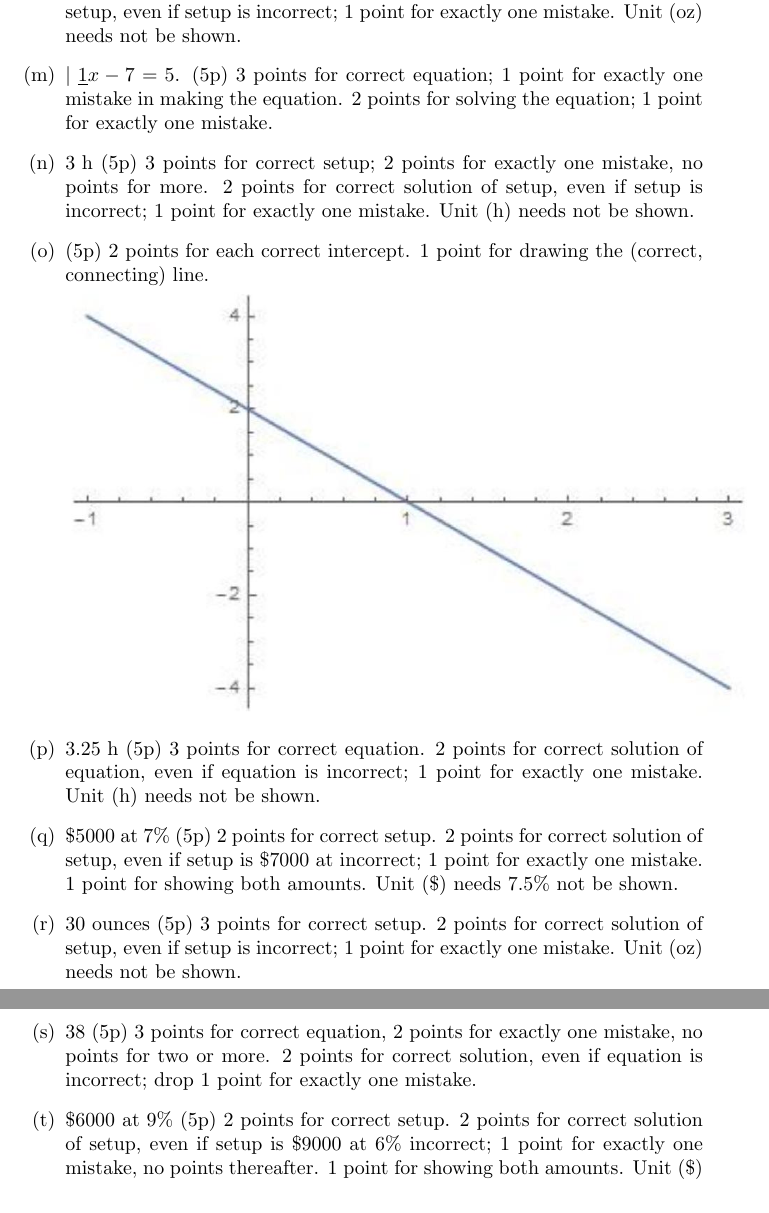
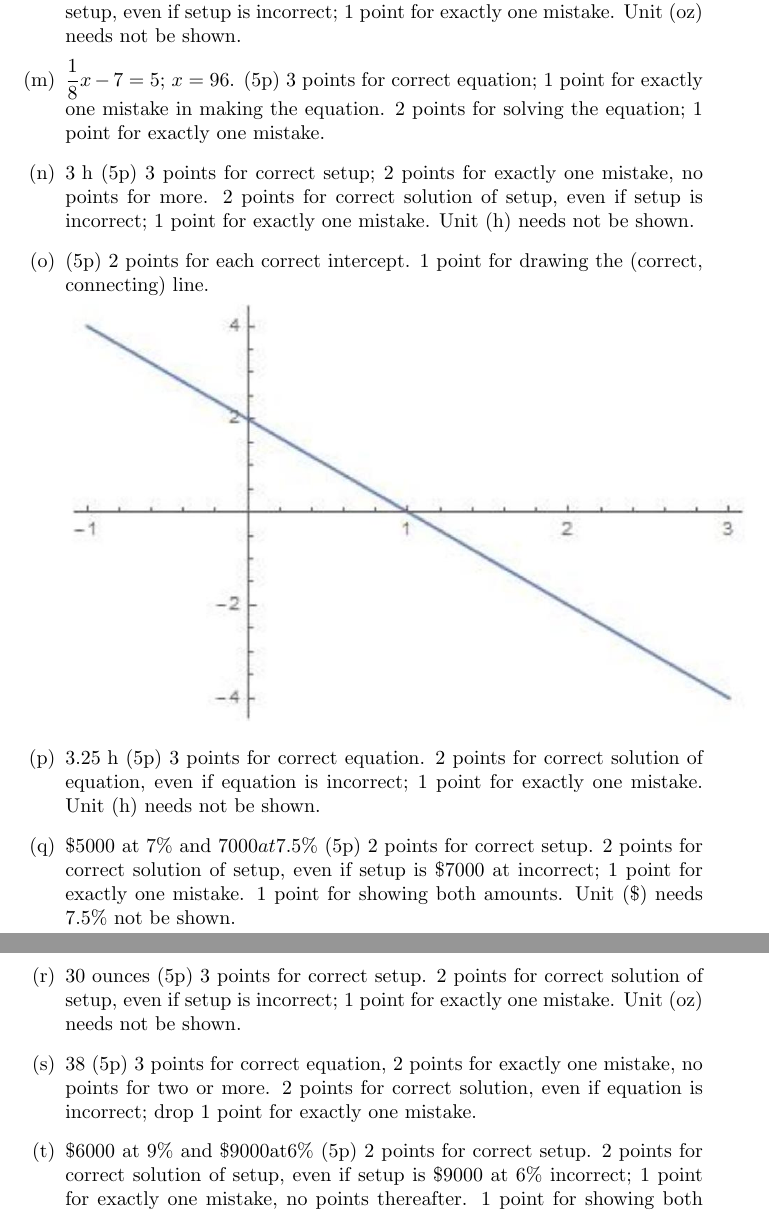
Before and after one commit to Jeffrey-Kuan/Math-Placement-B-Material, a LaTeX document (newFolder/1050_Midterm_Review2.tex): two parts of pages 6 and 7 of 7, joined at a grey line, cut so that both start at the same text. Compiled offline with pdfLaTeX; a LaTeX package or settings file that is missing is left out.

Commit message:
fixed solution set

```diff
--- a/newFolder/1050_Midterm_Review2.tex
+++ b/newFolder/1050_Midterm_Review2.tex
@@ -151,14 +151,15 @@ Grading: (5p) No partial credit
   \item $ \$ 126.00$ (5p) 3 points for correct setup. 2 points for correct solution of the setup, even if setup is incorrect; 1 point for exactly one mistake. Unit (\$) needs not be shown.
   \item 6 ounces (5p) 3 points for correct setup. 2 points for correct solution of setup, even if setup is incorrect; 1 point for exactly one mistake. Unit (oz) needs not be shown.
-  \item $\mid \underline{1} x-7=5$. (5p) 3 points for correct equation; 1 point for exactly one mistake in making the equation. 2 points for solving the equation; 1 point for exactly one mistake.
+  \item $\frac{1}{8}x - 7 = 5$; $x = 96$. (5p) 3 points for correct equation; 1 point for exactly one mistake in making the equation. 2 points for solving the equation; 1 point for exactly one mistake.
   \item $3 \mathrm{~h}$    (5p) 3 points for correct setup; 2 points for exactly one mistake, no points for more. 2 points for correct solution of setup, even if setup is incorrect; 1 point for exactly one mistake. Unit (h) needs not be shown.
   \item (5p) 2 points for each correct intercept. 1 point for drawing the (correct, connecting) line.\\
 \includegraphics[alt={Graph of a line with negative slope passing through  (0,5) and (4,0) on a coordinate plane},width=\textwidth]{line-negative-slope.jpg}
   \item $3.25 \mathrm{~h}$ (5p) 3 points for correct equation. 2 points for correct solution of equation, even if equation is incorrect; 1 point for exactly one mistake. Unit (h) needs not be shown.
-  \item $\$ 5000$ at $7 \% $ (5p) 2 points for correct setup. 2 points for correct solution of setup, even if setup is \$7000 at incorrect; 1 point for exactly one mistake. 1 point for showing both amounts. Unit (\$) needs $7.5 \%$ not be shown.
+  \item $\$ 5000$ at $7 \% $ and $7000 at 7.5\%$
+  (5p) 2 points for correct setup. 2 points for correct solution of setup, even if setup is \$7000 at incorrect; 1 point for exactly one mistake. 1 point for showing both amounts. Unit (\$) needs $7.5 \%$ not be shown.
   \item 30 ounces (5p) 3 points for correct setup. 2 points for correct solution of setup, even if setup is incorrect; 1 point for exactly one mistake. Unit (oz) needs not be shown.
   \item 38 (5p) 3 points for correct equation, 2 points for exactly one mistake, no points for two or more. 2 points for correct solution, even if equation is incorrect; drop 1 point for exactly one mistake.
-  \item $\$ 6000$ at $9 \% $  (5p) 2 points for correct setup. 2 points for correct solution of setup, even if setup is \$9000 at $6 \%$ incorrect; 1 point for exactly one mistake, no points thereafter. 1 point for showing both amounts. Unit (\$) needs not be shown.
+  \item $\$ 6000$ at $9 \% $ and $ \$ 9000 $at$ 6\% $       (5p) 2 points for correct setup. 2 points for correct solution of setup, even if setup is \$9000 at $6 \%$ incorrect; 1 point for exactly one mistake, no points thereafter. 1 point for showing both amounts. Unit (\$) needs not be shown.
 \end{enumerate}
 
 \end{document}
```
Also changed, not shown: newFolder/1050_Midterm_Review2.tex (2 more changed lines).
